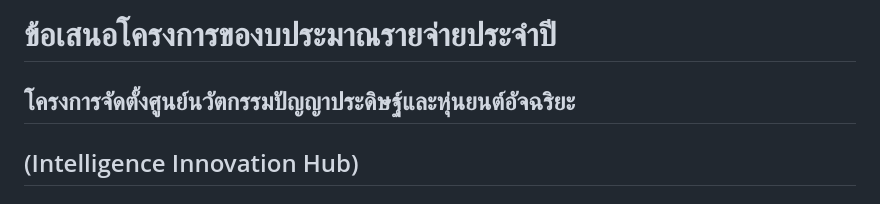
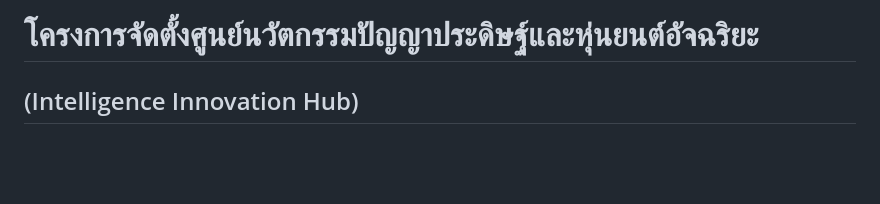
Before and after one commit to cnacha-mfu/IIC, a Markdown page: proposal.md, the part around the change. Drawn GitHub-style; blank space fills up the shorter version.

Commit message:
Refactor project proposal header for clarity and consistency

```diff
--- a/proposal.md
+++ b/proposal.md
@@ -1,6 +1,4 @@
-# ข้อเสนอโครงการของบประมาณรายจ่ายประจำปี
-
-## โครงการจัดตั้งศูนย์นวัตกรรมปัญญาประดิษฐ์และหุ่นยนต์อัจฉริยะ
+# โครงการจัดตั้งศูนย์นวัตกรรมปัญญาประดิษฐ์และหุ่นยนต์อัจฉริยะ
 ## (Intelligence Innovation Hub)
 ### มหาวิทยาลัยแม่ฟ้าหลวง
 
```
